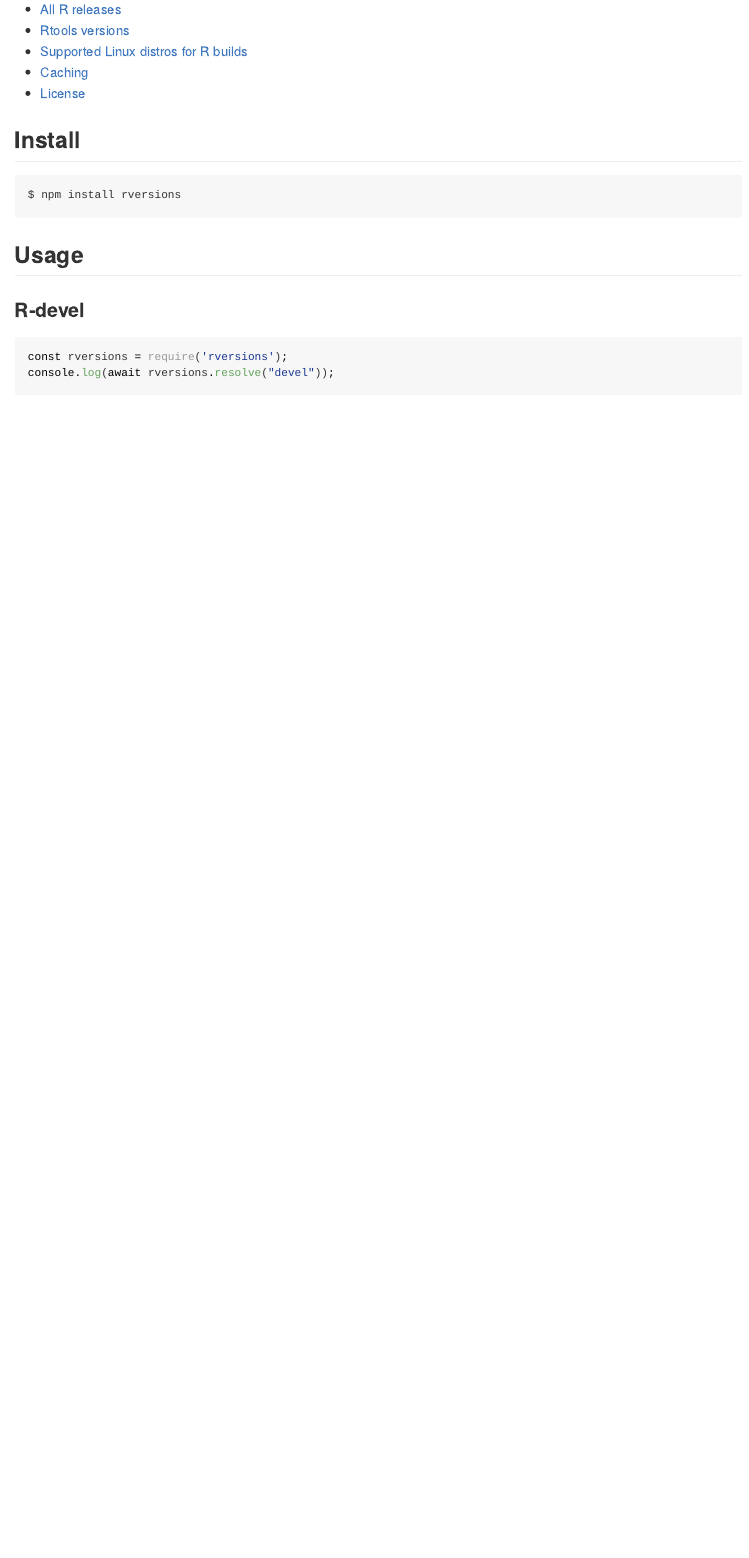
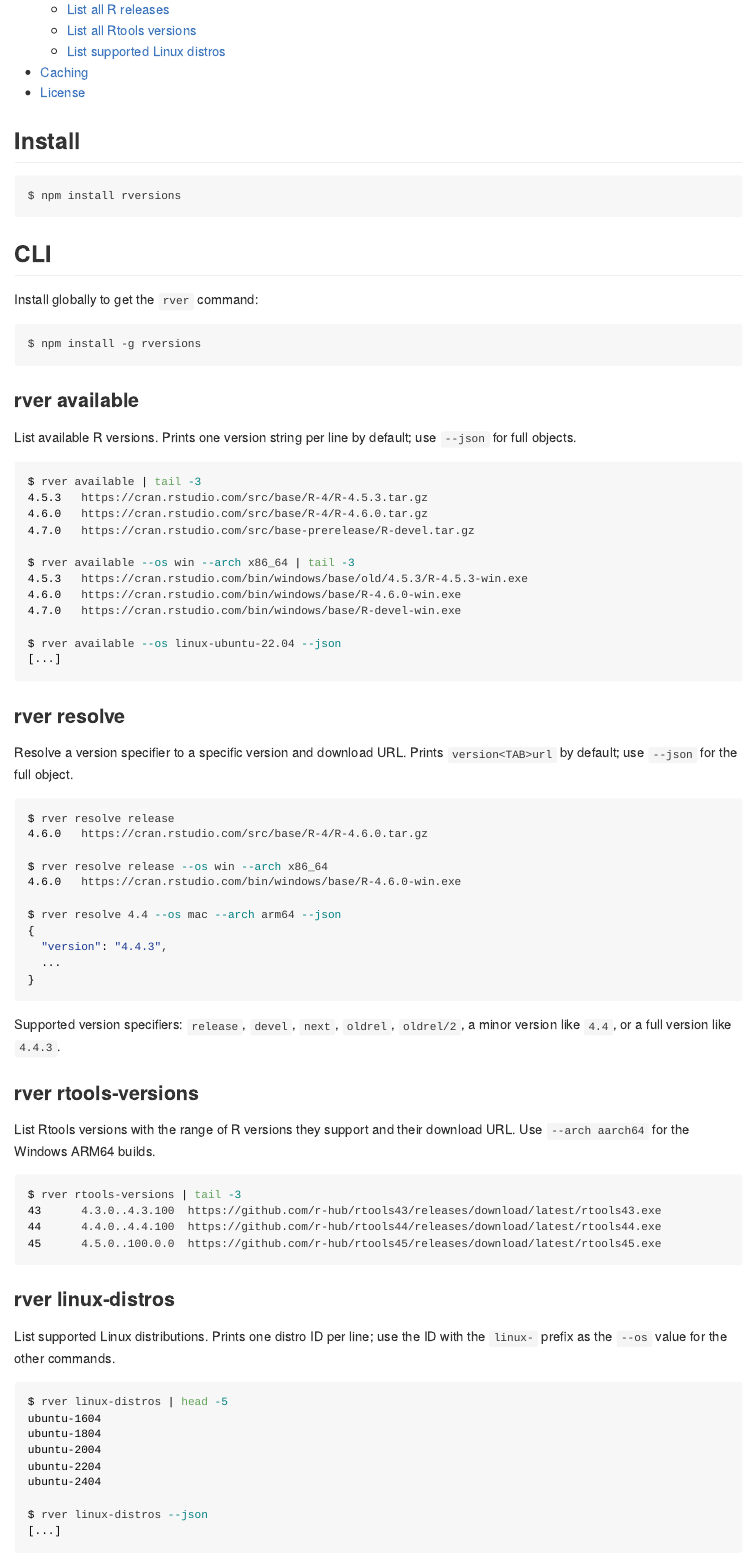
Before and after one commit to r-hub/node-rversions, an R Markdown document (README.Rmd): the page in a window 1100 px wide, from 360 px down before the commit and from 380 px down after it, so that both start at the same text. Rendered offline with R 4.5, knitr and Pandoc, with nearby package versions; badge pictures from the web are left out.

Commit message:
Update README

````diff
--- a/README.Rmd
+++ b/README.Rmd
@@ -25,9 +25,88 @@
 $ npm install rversions
 ```
 
+## CLI
+
+Install globally to get the `rver` command:
+
+    $ npm install -g rversions
+
+### rver available
+
+List available R versions. Prints one version string per line by default; use
+`--json` for full objects.
+
+```sh
+$ rver available | tail -3
+4.5.3   https://cran.rstudio.com/src/base/R-4/R-4.5.3.tar.gz
+4.6.0   https://cran.rstudio.com/src/base/R-4/R-4.6.0.tar.gz
+4.7.0   https://cran.rstudio.com/src/base-prerelease/R-devel.tar.gz
+
+$ rver available --os win --arch x86_64 | tail -3
+4.5.3   https://cran.rstudio.com/bin/windows/base/old/4.5.3/R-4.5.3-win.exe
+4.6.0   https://cran.rstudio.com/bin/windows/base/R-4.6.0-win.exe
+4.7.0   https://cran.rstudio.com/bin/windows/base/R-devel-win.exe
+
+$ rver available --os linux-ubuntu-22.04 --json
+[...]
+```
+
+### rver resolve
+
+Resolve a version specifier to a specific version and download URL.
+Prints `version<TAB>url` by default; use `--json` for the full object.
+
+```sh
+$ rver resolve release
+4.6.0   https://cran.rstudio.com/src/base/R-4/R-4.6.0.tar.gz
+
+$ rver resolve release --os win --arch x86_64
+4.6.0   https://cran.rstudio.com/bin/windows/base/R-4.6.0-win.exe
+
+$ rver resolve 4.4 --os mac --arch arm64 --json
+{
+  "version": "4.4.3",
+  ...
+}
+```
+
+Supported version specifiers: `release`, `devel`, `next`, `oldrel`,
+`oldrel/2`, a minor version like `4.4`, or a full version like `4.4.3`.
+
+### rver rtools-versions
+
+List Rtools versions with the range of R versions they support and their
+download URL. Use `--arch aarch64` for the Windows ARM64 builds.
+
+```sh
+$ rver rtools-versions | tail -3
+43      4.3.0..4.3.100  https://github.com/r-hub/rtools43/releases/download/latest/rtools43.exe
+44      4.4.0..4.4.100  https://github.com/r-hub/rtools44/releases/download/latest/rtools44.exe
+45      4.5.0..100.0.0  https://github.com/r-hub/rtools45/releases/download/latest/rtools45.exe
+```
+
+### rver linux-distros
+
+List supported Linux distributions. Prints one distro ID per line; use the ID
+with the `linux-` prefix as the `--os` value for the other commands.
+
+```sh
+$ rver linux-distros | head -5
+ubuntu-1604
+ubuntu-1804
+ubuntu-2004
+ubuntu-2204
+ubuntu-2404
+
+$ rver linux-distros --json
+[...]
+```
+
 ## Usage
 
-### R-devel
+### Resolution
+
+#### R-devel
 
 ```{node}
 const rversions = await import('./index.js');
````
Also changed, not shown: README.md, README.Rmd (52 more changed lines).
